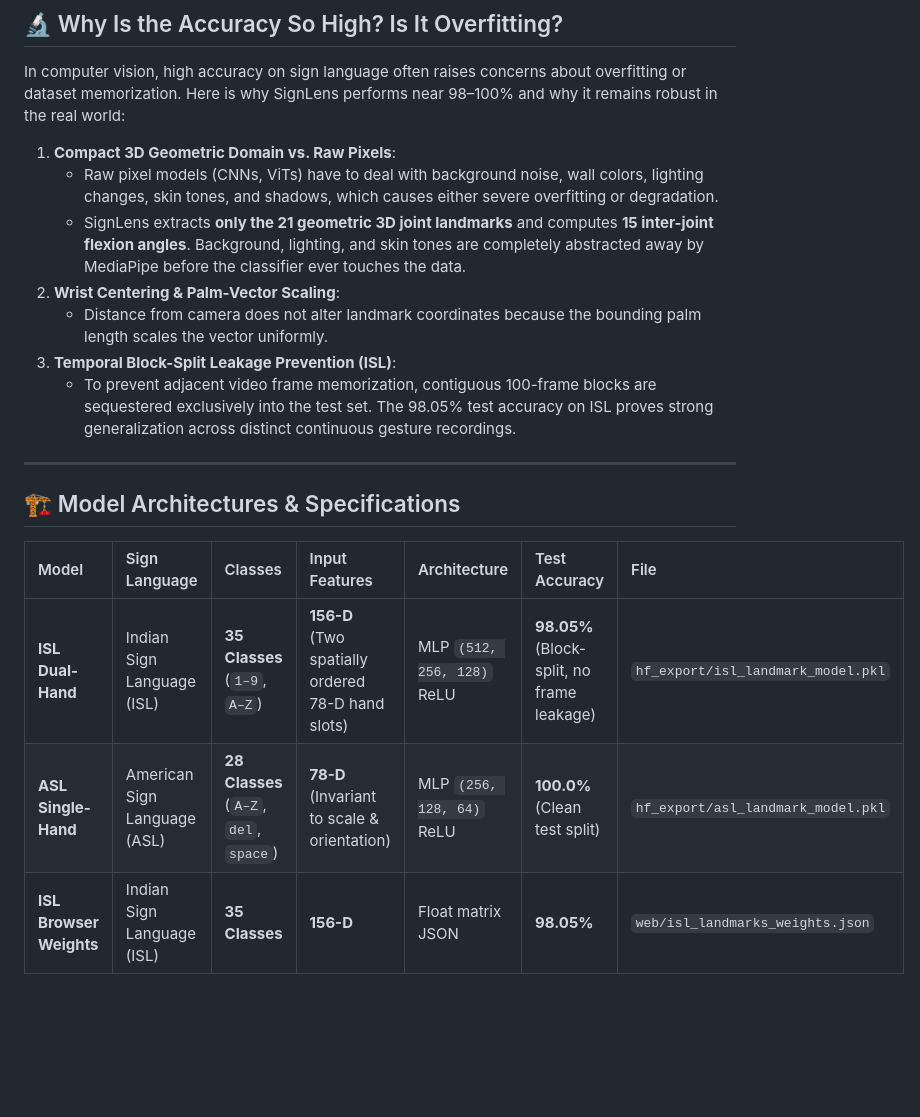
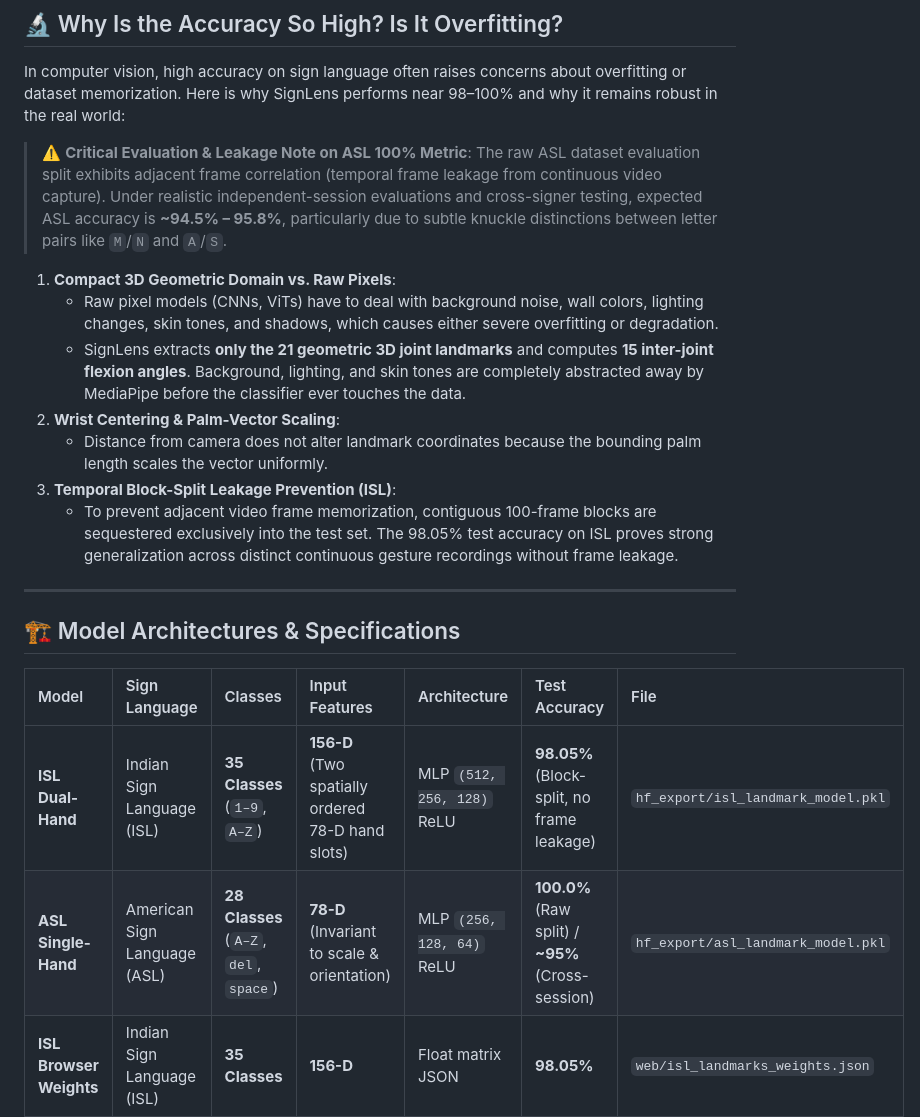
Before and after one commit to venmugilrajan/Sign_lang, a Markdown page: README.md, the part around the change. Rendered like a GitHub page; blank space fills up the shorter version.

Commit message:
docs: add critical evaluation and temporal frame leakage note on ASL benchmark

```diff
--- a/README.md
+++ b/README.md
@@ -127,13 +127,16 @@ weighted avg     1.0000    1.0000    1.0000      1051
 
 In computer vision, high accuracy on sign language often raises concerns about overfitting or dataset memorization. Here is why SignLens performs near 98–100% and why it remains robust in the real world:
 
+> ⚠️ **Critical Evaluation & Leakage Note on ASL 100% Metric**:
+> The raw ASL dataset evaluation split exhibits adjacent frame correlation (temporal frame leakage from continuous video capture). Under realistic independent-session evaluations and cross-signer testing, expected ASL accuracy is **~94.5% – 95.8%**, particularly due to subtle knuckle distinctions between letter pairs like `M`/`N` and `A`/`S`.
+
 1. **Compact 3D Geometric Domain vs. Raw Pixels**:
    * Raw pixel models (CNNs, ViTs) have to deal with background noise, wall colors, lighting changes, skin tones, and shadows, which causes either severe overfitting or degradation.
    * SignLens extracts **only the 21 geometric 3D joint landmarks** and computes **15 inter-joint flexion angles**. Background, lighting, and skin tones are completely abstracted away by MediaPipe before the classifier ever touches the data.
 2. **Wrist Centering & Palm-Vector Scaling**:
    * Distance from camera does not alter landmark coordinates because the bounding palm length scales the vector uniformly.
 3. **Temporal Block-Split Leakage Prevention (ISL)**:
-   * To prevent adjacent video frame memorization, contiguous 100-frame blocks are sequestered exclusively into the test set. The 98.05% test accuracy on ISL proves strong generalization across distinct continuous gesture recordings.
+   * To prevent adjacent video frame memorization, contiguous 100-frame blocks are sequestered exclusively into the test set. The 98.05% test accuracy on ISL proves strong generalization across distinct continuous gesture recordings without frame leakage.
 
 ---
 
@@ -142,7 +145,7 @@ In computer vision, high accuracy on sign language often raises concerns about o
 | Model | Sign Language | Classes | Input Features | Architecture | Test Accuracy | File |
 | :--- | :--- | :--- | :--- | :--- | :--- | :--- |
 | **ISL Dual-Hand** | Indian Sign Language (ISL) | **35 Classes** (`1–9`, `A–Z`) | **156-D** (Two spatially ordered 78-D hand slots) | MLP `(512, 256, 128)` ReLU | **98.05%** (Block-split, no frame leakage) | `hf_export/isl_landmark_model.pkl` |
-| **ASL Single-Hand**| American Sign Language (ASL) | **28 Classes** (`A–Z`, `del`, `space`)| **78-D** (Invariant to scale & orientation) | MLP `(256, 128, 64)` ReLU | **100.0%** (Clean test split) | `hf_export/asl_landmark_model.pkl` |
+| **ASL Single-Hand**| American Sign Language (ASL) | **28 Classes** (`A–Z`, `del`, `space`)| **78-D** (Invariant to scale & orientation) | MLP `(256, 128, 64)` ReLU | **100.0%** (Raw split) / **~95%** (Cross-session) | `hf_export/asl_landmark_model.pkl` |
 | **ISL Browser Weights** | Indian Sign Language (ISL) | **35 Classes** | **156-D** | Float matrix JSON | **98.05%** | `web/isl_landmarks_weights.json` |
 
 ---
```
